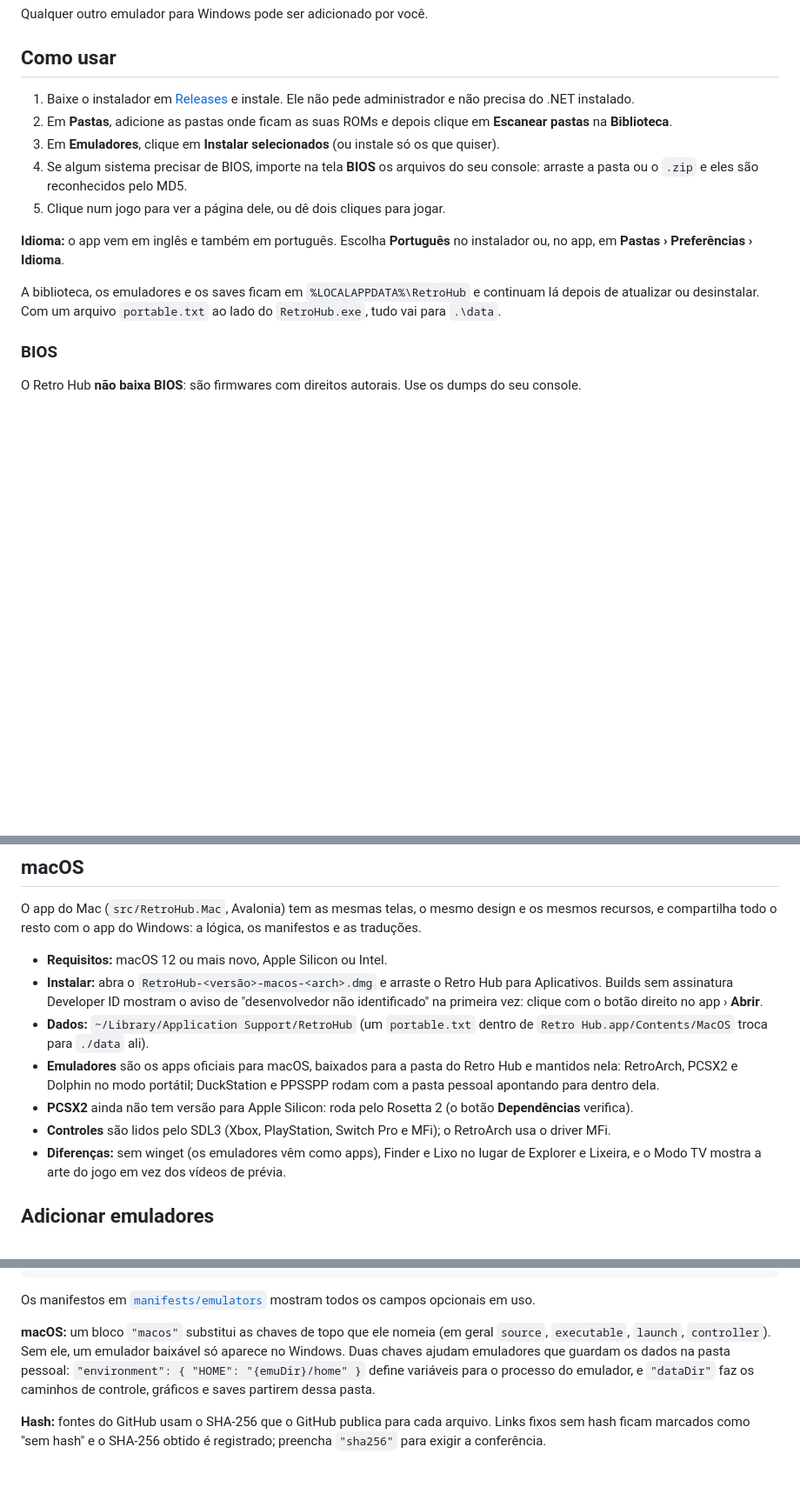
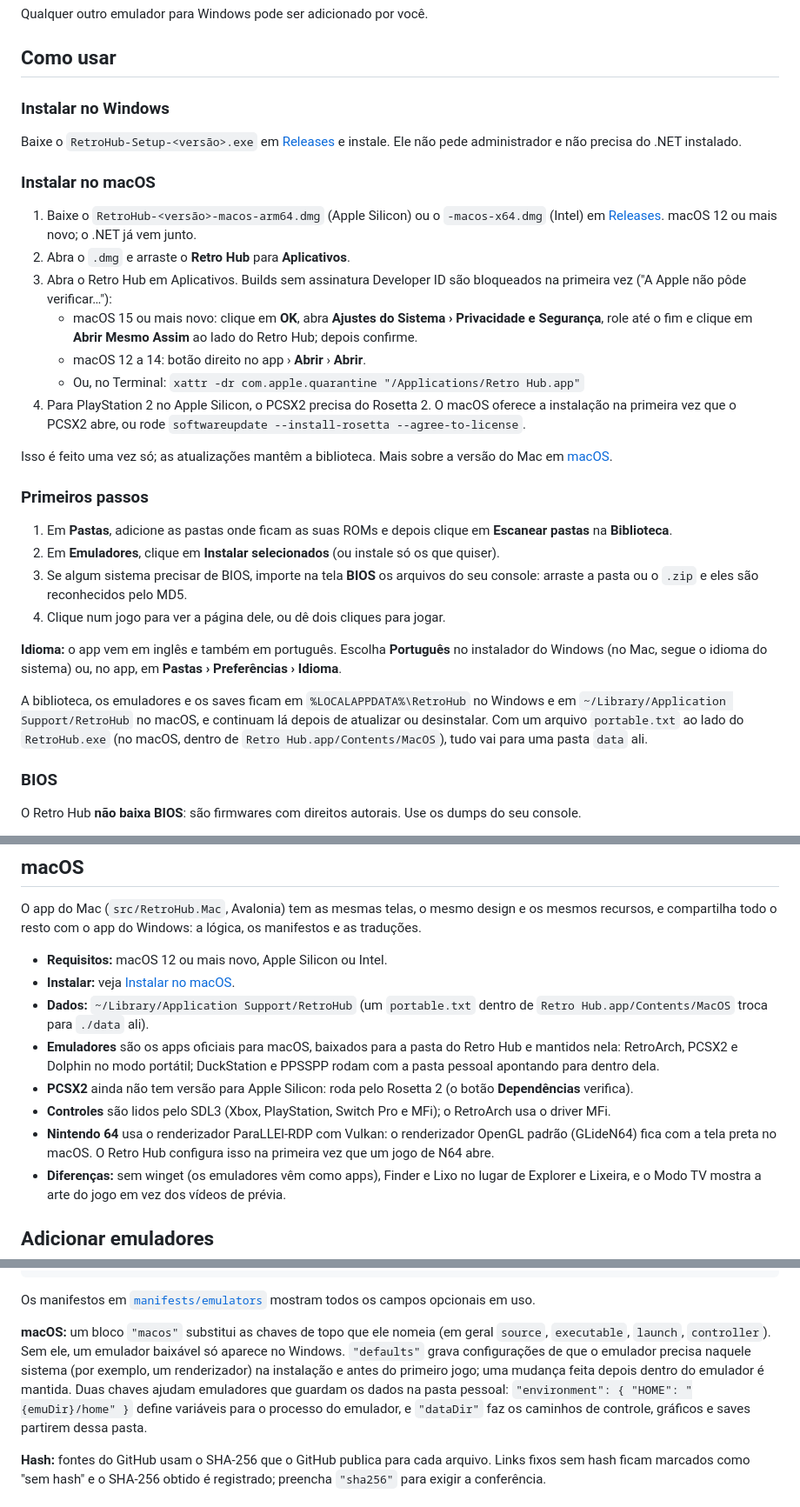
Before and after one commit to helderavila/retro-hub, a Markdown page: README.pt-BR.md, 3 parts joined by grey strips. Shown at 87% size. Drawn GitHub-style; blank space fills up the shorter version.

Commit message:
docs: add macOS install steps to the README
Co-Authored-By: Claude Opus 5.5 (1M context) <noreply@anthropic.com>

```diff
--- a/README.pt-BR.md
+++ b/README.pt-BR.md
@@ -56,15 +56,32 @@ Qualquer outro emulador para Windows pode ser adicionado por você.
 
 ## Como usar
 
-1. Baixe o instalador em [Releases](../../releases/latest) e instale. Ele não pede administrador e não precisa do .NET instalado.
-2. Em **Pastas**, adicione as pastas onde ficam as suas ROMs e depois clique em **Escanear pastas** na **Biblioteca**.
+### Instalar no Windows
+
+Baixe o `RetroHub-Setup-<versão>.exe` em [Releases](../../releases/latest) e instale. Ele não pede administrador e não precisa do .NET instalado.
+
+### Instalar no macOS
+
+1. Baixe o `RetroHub-<versão>-macos-arm64.dmg` (Apple Silicon) ou o `-macos-x64.dmg` (Intel) em [Releases](../../releases/latest). macOS 12 ou mais novo; o .NET já vem junto.
+2. Abra o `.dmg` e arraste o **Retro Hub** para **Aplicativos**.
+3. Abra o Retro Hub em Aplicativos. Builds sem assinatura Developer ID são bloqueados na primeira vez ("A Apple não pôde verificar…"):
+   - macOS 15 ou mais novo: clique em **OK**, abra **Ajustes do Sistema › Privacidade e Segurança**, role até o fim e clique em **Abrir Mesmo Assim** ao lado do Retro Hub; depois confirme.
+   - macOS 12 a 14: botão direito no app › **Abrir** › **Abrir**.
+   - Ou, no Terminal: `xattr -dr com.apple.quarantine "/Applications/Retro Hub.app"`
+4. Para PlayStation 2 no Apple Silicon, o PCSX2 precisa do Rosetta 2. O macOS oferece a instalação na primeira vez que o PCSX2 abre, ou rode `softwareupdate --install-rosetta --agree-to-license`.
+
+Isso é feito uma vez só; as atualizações mantêm a biblioteca. Mais sobre a versão do Mac em [macOS](#macos).
+
+### Primeiros passos
+
+1. Em **Pastas**, adicione as pastas onde ficam as suas ROMs e depois clique em **Escanear pastas** na **Biblioteca**.
 3. Em **Emuladores**, clique em **Instalar selecionados** (ou instale só os que quiser).
 4. Se algum sistema precisar de BIOS, importe na tela **BIOS** os arquivos do seu console: arraste a pasta ou o `.zip` e eles são reconhecidos pelo MD5.
 5. Clique num jogo para ver a página dele, ou dê dois cliques para jogar.
 
-**Idioma:** o app vem em inglês e também em português. Escolha **Português** no instalador ou, no app, em **Pastas › Preferências › Idioma**.
+**Idioma:** o app vem em inglês e também em português. Escolha **Português** no instalador do Windows (no Mac, segue o idioma do sistema) ou, no app, em **Pastas › Preferências › Idioma**.
 
-A biblioteca, os emuladores e os saves ficam em `%LOCALAPPDATA%\RetroHub` e continuam lá depois de atualizar ou desinstalar. Com um arquivo `portable.txt` ao lado do `RetroHub.exe`, tudo vai para `.\data`.
+A biblioteca, os emuladores e os saves ficam em `%LOCALAPPDATA%\RetroHub` no Windows e em `~/Library/Application Support/RetroHub` no macOS, e continuam lá depois de atualizar ou desinstalar. Com um arquivo `portable.txt` ao lado do `RetroHub.exe` (no macOS, dentro de `Retro Hub.app/Contents/MacOS`), tudo vai para uma pasta `data` ali.
 
 ### BIOS
 
@@ -96,11 +113,12 @@ Abre pelo botão **Modo TV**, por **F11**, pelo atalho "Retro Hub (Modo TV)" ou
 O app do Mac (`src/RetroHub.Mac`, Avalonia) tem as mesmas telas, o mesmo design e os mesmos recursos, e compartilha todo o resto com o app do Windows: a lógica, os manifestos e as traduções.
 
 - **Requisitos:** macOS 12 ou mais novo, Apple Silicon ou Intel.
-- **Instalar:** abra o `RetroHub-<versão>-macos-<arch>.dmg` e arraste o Retro Hub para Aplicativos. Builds sem assinatura Developer ID mostram o aviso de "desenvolvedor não identificado" na primeira vez: clique com o botão direito no app › **Abrir**.
+- **Instalar:** veja [Instalar no macOS](#instalar-no-macos).
 - **Dados:** `~/Library/Application Support/RetroHub` (um `portable.txt` dentro de `Retro Hub.app/Contents/MacOS` troca para `./data` ali).
 - **Emuladores** são os apps oficiais para macOS, baixados para a pasta do Retro Hub e mantidos nela: RetroArch, PCSX2 e Dolphin no modo portátil; DuckStation e PPSSPP rodam com a pasta pessoal apontando para dentro dela.
 - **PCSX2** ainda não tem versão para Apple Silicon: roda pelo Rosetta 2 (o botão **Dependências** verifica).
 - **Controles** são lidos pelo SDL3 (Xbox, PlayStation, Switch Pro e MFi); o RetroArch usa o driver MFi.
+- **Nintendo 64** usa o renderizador ParaLLEl-RDP com Vulkan: o renderizador OpenGL padrão (GLideN64) fica com a tela preta no macOS. O Retro Hub configura isso na primeira vez que um jogo de N64 abre.
 - **Diferenças:** sem winget (os emuladores vêm como apps), Finder e Lixo no lugar de Explorer e Lixeira, e o Modo TV mostra a arte do jogo em vez dos vídeos de prévia.
 
 ## Adicionar emuladores
@@ -145,7 +163,7 @@ Os seus manifestos ficam em `%LOCALAPPDATA%\RetroHub\manifests` e não são apag
 
 Os manifestos em [`manifests/emulators`](manifests/emulators) mostram todos os campos opcionais em uso.
 
-**macOS:** um bloco `"macos"` substitui as chaves de topo que ele nomeia (em geral `source`, `executable`, `launch`, `controller`). Sem ele, um emulador baixável só aparece no Windows. Duas chaves ajudam emuladores que guardam os dados na pasta pessoal: `"environment": { "HOME": "{emuDir}/home" }` define variáveis para o processo do emulador, e `"dataDir"` faz os caminhos de controle, gráficos e saves partirem dessa pasta.
+**macOS:** um bloco `"macos"` substitui as chaves de topo que ele nomeia (em geral `source`, `executable`, `launch`, `controller`). Sem ele, um emulador baixável só aparece no Windows. `"defaults"` grava configurações de que o emulador precisa naquele sistema (por exemplo, um renderizador) na instalação e antes do primeiro jogo; uma mudança feita depois dentro do emulador é mantida. Duas chaves ajudam emuladores que guardam os dados na pasta pessoal: `"environment": { "HOME": "{emuDir}/home" }` define variáveis para o processo do emulador, e `"dataDir"` faz os caminhos de controle, gráficos e saves partirem dessa pasta.
 
 **Hash:** fontes do GitHub usam o SHA-256 que o GitHub publica para cada arquivo. Links fixos sem hash ficam marcados como "sem hash" e o SHA-256 obtido é registrado; preencha `"sha256"` para exigir a conferência.
 
```
Also changed, not shown: README.md (+23 -5 lines).
